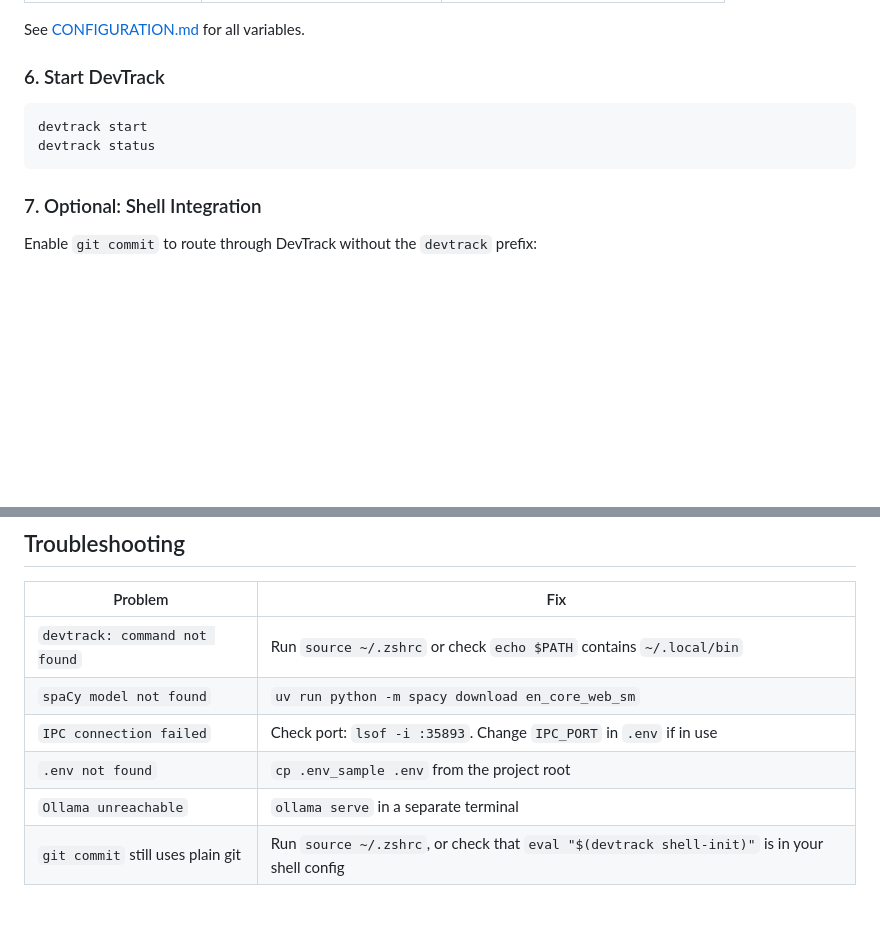
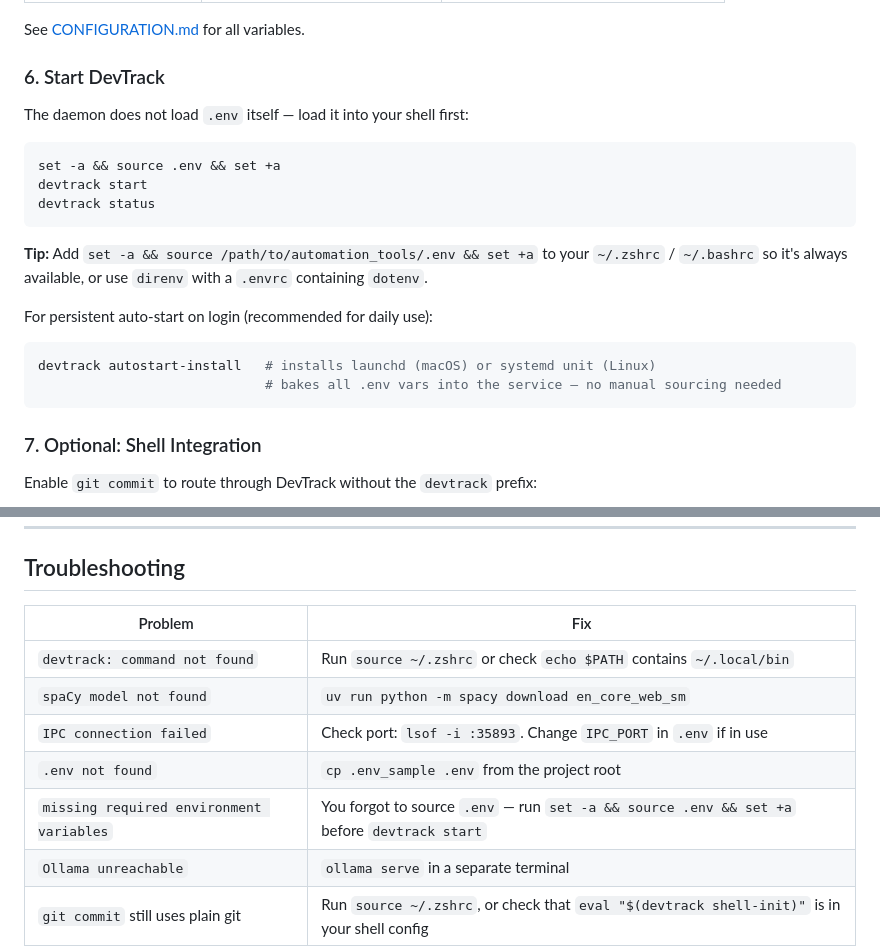
Before and after one commit to sraj0501/automation_tools, a Markdown page: docs/INSTALLATION.md, 2 parts joined by grey strips. Rendered like a GitHub page; blank space fills up the shorter version.

````diff
--- a/docs/INSTALLATION.md
+++ b/docs/INSTALLATION.md
@@ -111,9 +111,21 @@ See [CONFIGURATION.md](CONFIGURATION.md) for all variables.
 
 ### 6. Start DevTrack
 
+The daemon does not load `.env` itself — load it into your shell first:
+
 ```bash
+set -a && source .env && set +a
 devtrack start
 devtrack status
+```
+
+**Tip:** Add `set -a && source /path/to/automation_tools/.env && set +a` to your `~/.zshrc` / `~/.bashrc` so it's always available, or use `direnv` with a `.envrc` containing `dotenv`.
+
+For persistent auto-start on login (recommended for daily use):
+
+```bash
+devtrack autostart-install   # installs launchd (macOS) or systemd unit (Linux)
+                             # bakes all .env vars into the service — no manual sourcing needed
 ```
 
 ### 7. Optional: Shell Integration
@@ -230,6 +242,7 @@ rm -rf /path/to/automation_tools      # removes everything including Data/
 | `spaCy model not found` | `uv run python -m spacy download en_core_web_sm` |
 | `IPC connection failed` | Check port: `lsof -i :35893`. Change `IPC_PORT` in `.env` if in use |
 | `.env not found` | `cp .env_sample .env` from the project root |
+| `missing required environment variables` | You forgot to source `.env` — run `set -a && source .env && set +a` before `devtrack start` |
 | `Ollama unreachable` | `ollama serve` in a separate terminal |
 | `git commit` still uses plain git | Run `source ~/.zshrc`, or check that `eval "$(devtrack shell-init)"` is in your shell config |
 
````
Also changed, not shown: docs/GETTING_STARTED.md (+8 -2 lines), docs/QUICK_START.md (+19 -16 lines).
